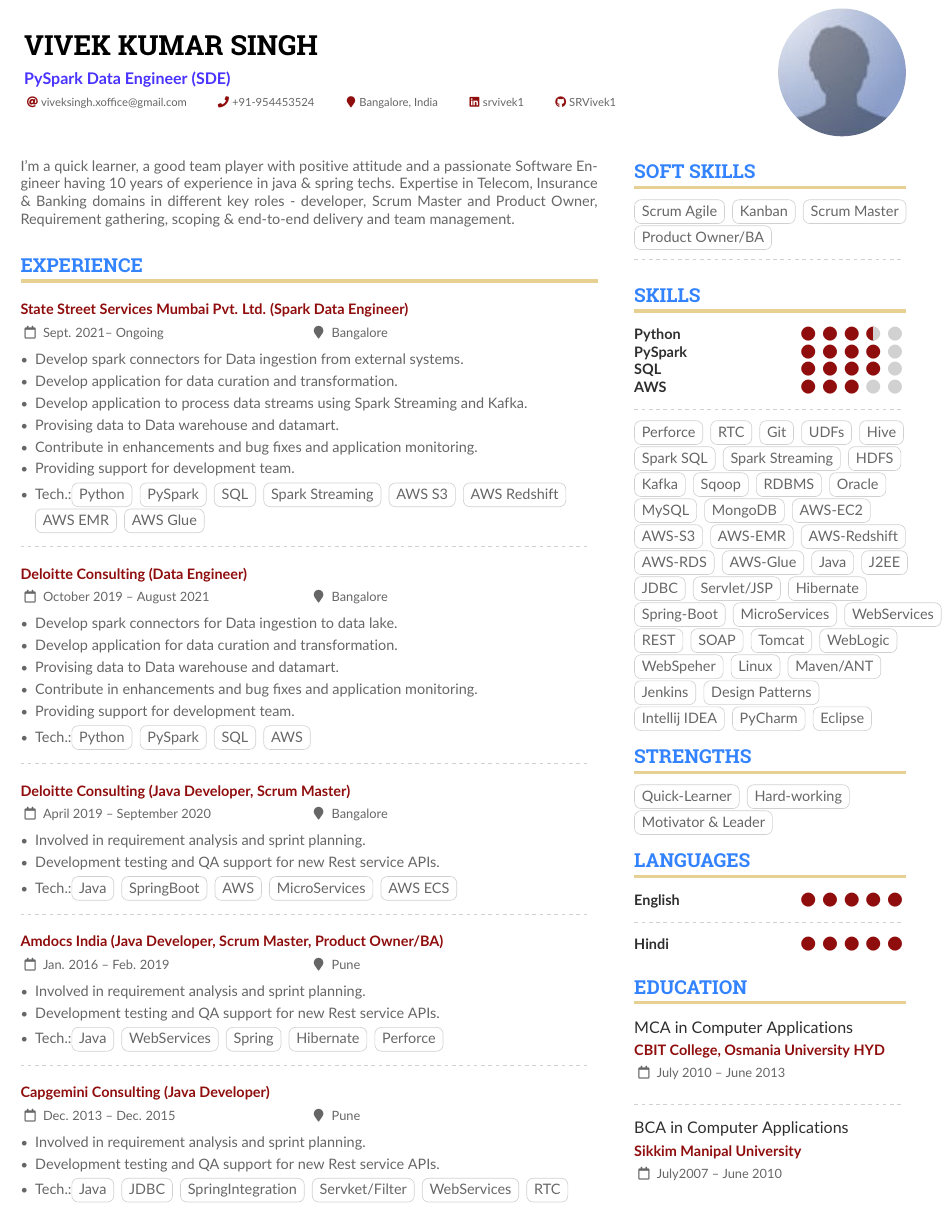
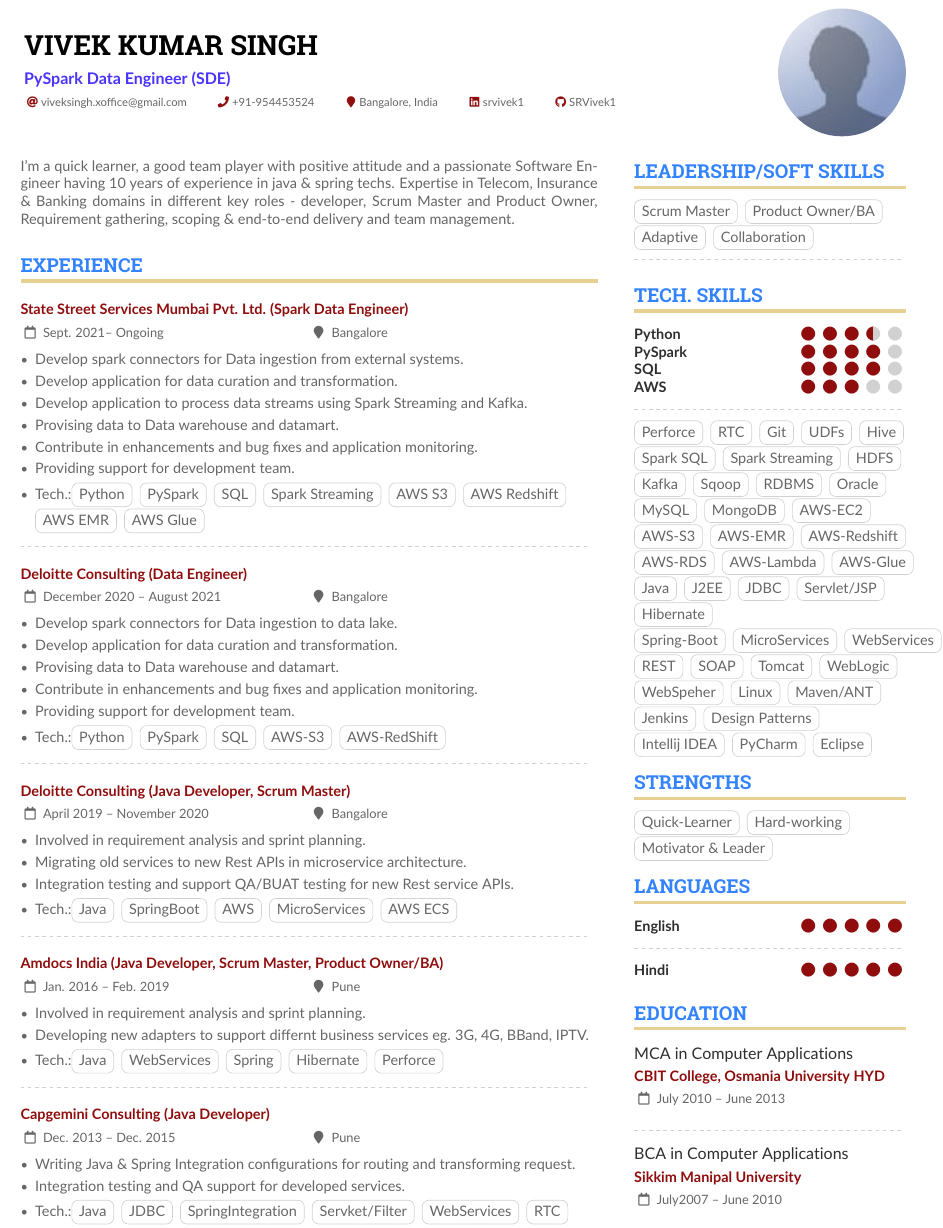
Before and after one commit to SRVivek1/resume, a LaTeX CV (spark-developer/viveksingh-pyspark-data-engineer_2.tex): part of the page, cut so that both start at the same text. Compiled offline with pdfLaTeX.

Commit message:
Project role and responsibilities updated

```diff
--- a/spark-developer/viveksingh-pyspark-data-engineer_2.tex
+++ b/spark-developer/viveksingh-pyspark-data-engineer_2.tex
@@ -178,22 +178,23 @@ I’m a quick learner, a good team player with positive attitude and a passionat
 
 \divider
 
-\cvevent{}{Deloitte Consulting (Data Engineer)}{October 2019 -- August 2021}{Bangalore}
+\cvevent{}{Deloitte Consulting (Data Engineer)}{December 2020 -- August 2021}{Bangalore}
 \begin{itemize}
 \item Develop spark connectors for Data ingestion to data lake.
 \item Develop application for data curation and transformation.
 \item Provising data to Data warehouse and datamart.
 \item Contribute in enhancements and bug fixes and application monitoring.
 \item Providing support for development team.
-\item Tech.:\cvtag{Python} \cvtag{PySpark} \cvtag{SQL}  \cvtag{AWS}
+\item Tech.:\cvtag{Python} \cvtag{PySpark} \cvtag{SQL} \cvtag{AWS-S3} \cvtag{AWS-RedShift}
 \end{itemize}
 
 \divider
 
-\cvevent{}{Deloitte Consulting (Java Developer, Scrum Master)}{April 2019 -- September 2020}{Bangalore}
+\cvevent{}{Deloitte Consulting (Java Developer, Scrum Master)}{April 2019 -- November 2020}{Bangalore}
 \begin{itemize}
 \item Involved in requirement analysis and sprint planning.
-\item Development testing and QA support for new Rest service APIs.
+\item Migrating old services to new Rest APIs in microservice architecture.
+\item Integration testing and support QA/BUAT testing for new Rest service APIs.
 \item Tech.:\cvtag{Java} \cvtag{SpringBoot} \cvtag{AWS} \cvtag{MicroServices} \cvtag{AWS ECS}
 \end{itemize}
 
@@ -202,7 +203,7 @@ I’m a quick learner, a good team player with positive attitude and a passionat
 \cvevent{}{Amdocs India (Java Developer, Scrum Master, Product Owner/BA)}{Jan. 2016 -- Feb. 2019}{Pune}
 \begin{itemize}
   \item Involved in requirement analysis and sprint planning.
-  \item Development testing and QA support for new Rest service APIs.
+  \item Developing new adapters to support differnt business services eg. 3G, 4G, BBand, IPTV.
   \item Tech.:\cvtag{Java} \cvtag{WebServices} \cvtag{Spring} \cvtag{Hibernate} \cvtag{Perforce}
 \end{itemize}
 
@@ -210,8 +211,8 @@ I’m a quick learner, a good team player with positive attitude and a passionat
 
 \cvevent{}{Capgemini Consulting (Java Developer)}{Dec. 2013 -- Dec. 2015}{Pune}
 \begin{itemize}
-  \item Involved in requirement analysis and sprint planning.
-  \item Development testing and QA support for new Rest service APIs.
+  \item Writing Java \& Spring Integration configurations for routing and transforming request.
+  \item Integration testing and QA support for developed services.
 %  \item \resizebox{\columnwidth}{!}{Tech.: \cvtag{Java} \cvtag{JDBC} \cvtag{SpringIntegration} \cvtag{Servket-Filter} \cvtag{WebServices} \cvtag{RTC} \cvtag{Java} \cvtag{JDBC} \cvtag{SpringIntegration} \cvtag{Servket-Filter}}
 \item Tech.:\cvtag{Java} \cvtag{JDBC} \cvtag{SpringIntegration} \cvtag{Servket/Filter} \cvtag{WebServices} \cvtag{RTC}
 \end{itemize}
@@ -236,13 +237,13 @@ I’m a quick learner, a good team player with positive attitude and a passionat
 %% page if the content is too long.
 \switchcolumn
 
-\cvsection{Soft Skills}
-\cvtag{Scrum Agile} \cvtag{Kanban} \cvtag{Scrum Master} \cvtag{Product Owner/BA}
+\cvsection{Leadership/Soft Skills}
+\cvtag{Scrum Master} \cvtag{Product Owner/BA} \cvtag{Adaptive} \cvtag{Collaboration}
 
 \divider
 
 % Skills
-\cvsection{Skills}
+\cvsection{Tech. Skills}
 \cvskill{Python}{3.5}
 \cvskill{PySpark}{4}
 \cvskill{SQL}{4}
@@ -273,6 +274,7 @@ I’m a quick learner, a good team player with positive attitude and a passionat
 \cvtag{AWS-EMR}
 \cvtag{AWS-Redshift}
 \cvtag{AWS-RDS}
+\cvtag{AWS-Lambda}
 \cvtag{AWS-Glue}
 % Java, Spring, Hibernate
 \cvtag{Java}
```
Also changed, not shown: spark-developer/viveksingh-pyspark-data-engineer_2.pdf.
